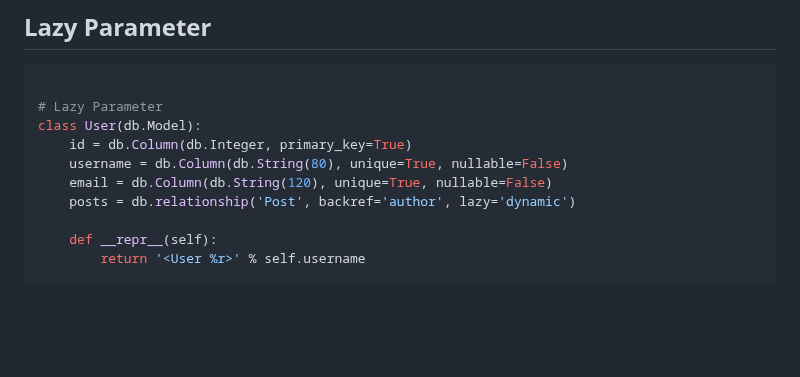
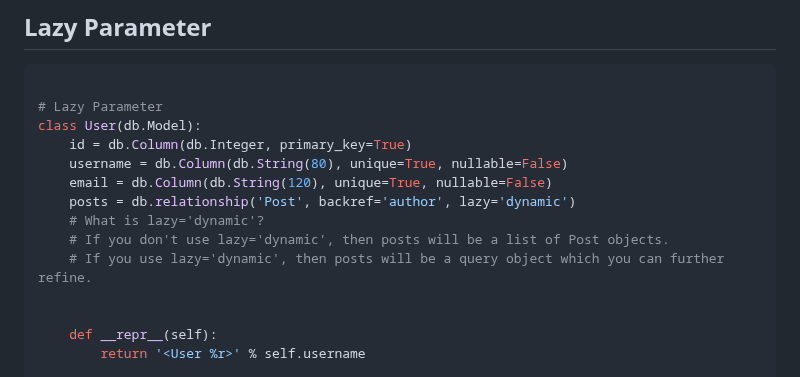
Before and after one commit to sachdev27/Flask, a Markdown page: SQLAlchemy/Readme.md, the part around the change. Rendered like a GitHub page; blank space fills up the shorter version.

Commit message:
Lazy Parameter Update

```diff
--- a/SQLAlchemy/Readme.md
+++ b/SQLAlchemy/Readme.md
@@ -517,6 +517,10 @@ class User(db.Model):
     username = db.Column(db.String(80), unique=True, nullable=False)
     email = db.Column(db.String(120), unique=True, nullable=False)
     posts = db.relationship('Post', backref='author', lazy='dynamic')
+    # What is lazy='dynamic'?
+    # If you don't use lazy='dynamic', then posts will be a list of Post objects.
+    # If you use lazy='dynamic', then posts will be a query object which you can further refine.
+
 
     def __repr__(self):
         return '<User %r>' % self.username
```
